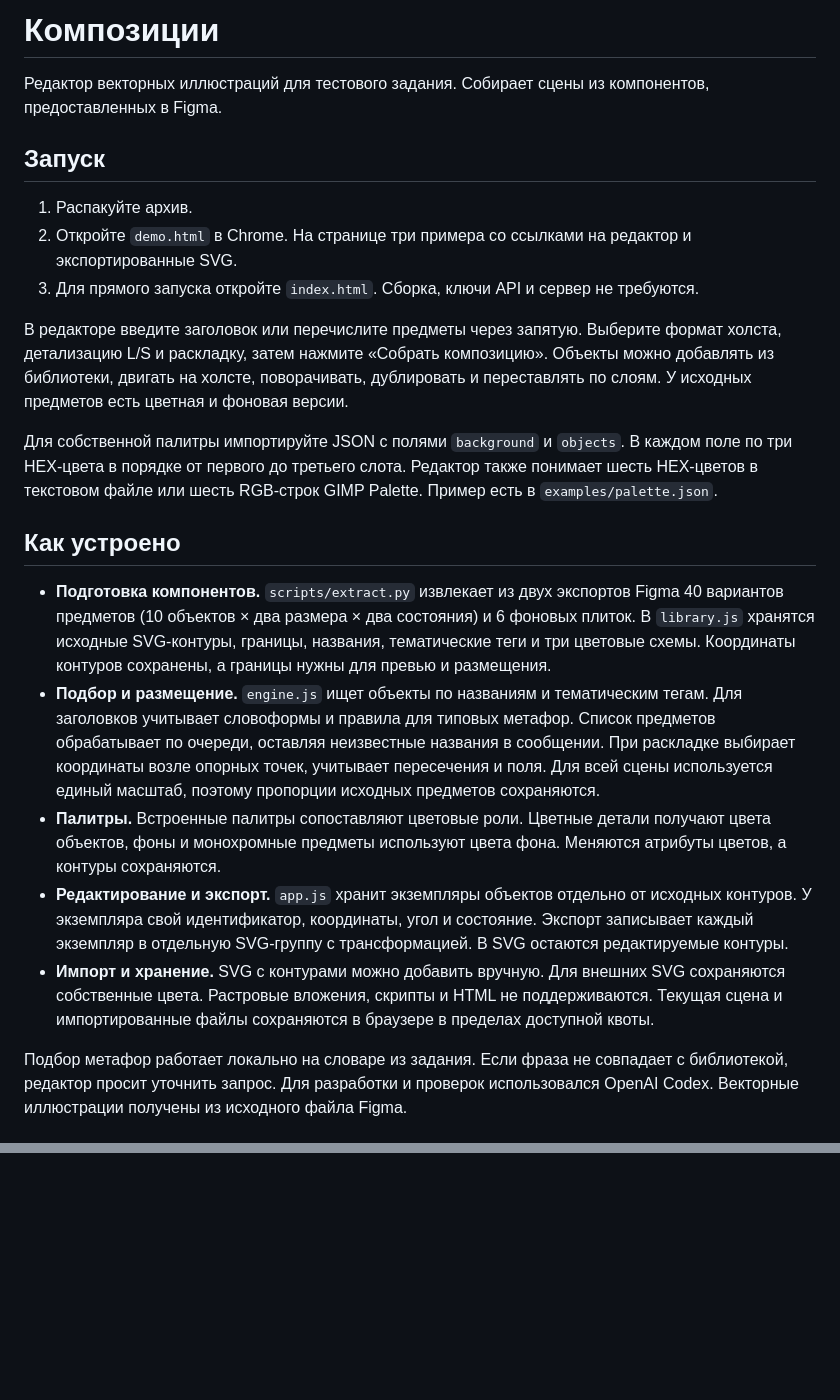
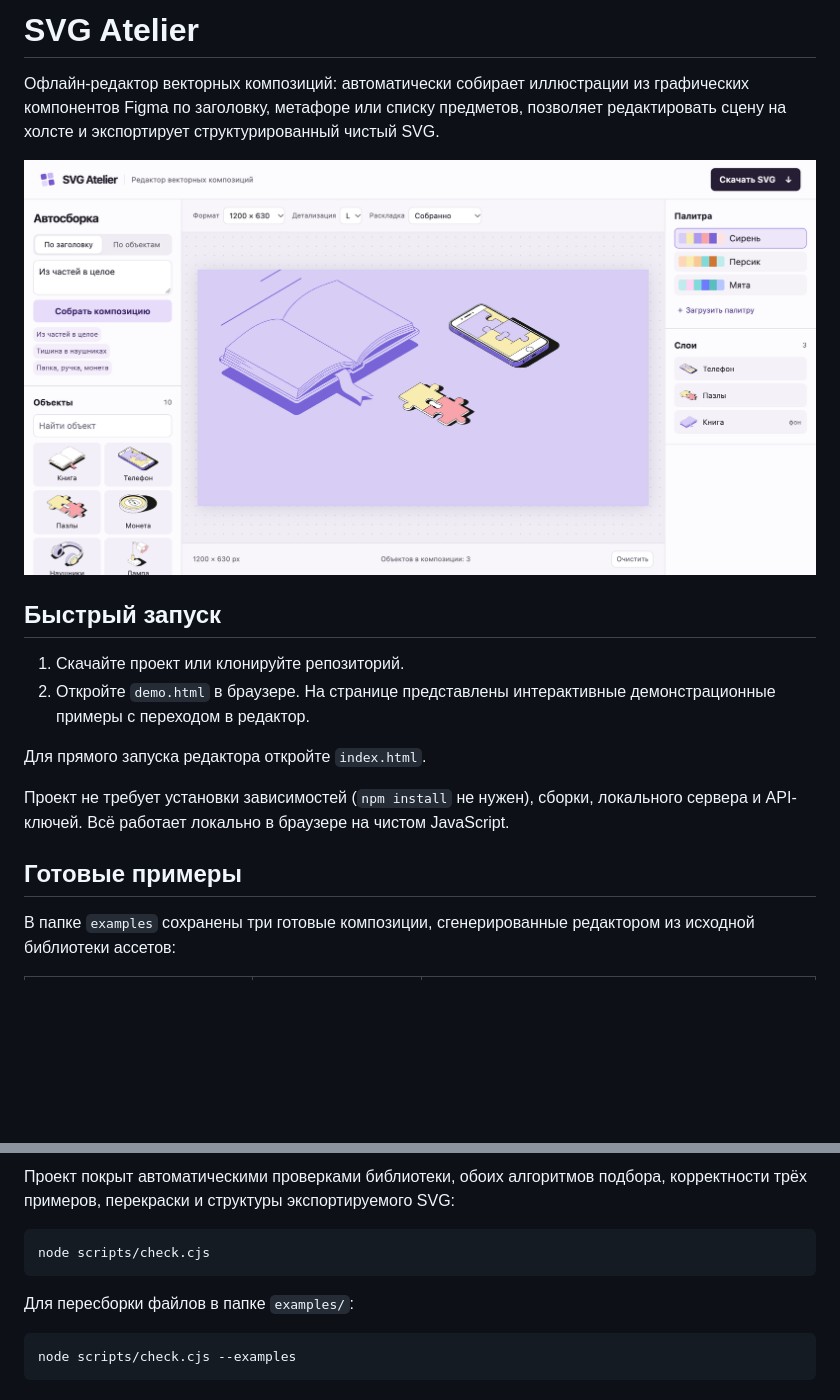
Before and after one commit to therealfullmetal55555/svg-atelier, a Markdown page: README.md, 2 parts joined by grey strips. Drawn GitHub-style; pictures changed too: docs/screenshot.png (added); blank space fills up the shorter version.

Commit message:
Prepare repository for submission: update README, branding, and preview assets

````diff
--- a/README.md
+++ b/README.md
@@ -1,24 +1,19 @@
-# Композиции
+# SVG Atelier
 
-Редактор векторных иллюстраций для тестового задания. Собирает сцены из компонентов, предоставленных в Figma.
+Офлайн-редактор векторных композиций: автоматически собирает иллюстрации из графических компонентов Figma по заголовку, метафоре или списку предметов, позволяет редактировать сцену на холсте и экспортирует структурированный чистый SVG.
 
-## Запуск
+![Интерфейс редактора SVG Atelier](docs/screenshot.png)
 
-1. Распакуйте архив.
-2. Откройте `demo.html` в Chrome. На странице три примера со ссылками на редактор и экспортированные SVG.
-3. Для прямого запуска откройте `index.html`. Сборка, ключи API и сервер не требуются.
+## Быстрый запуск
 
-В редакторе введите заголовок или перечислите предметы через запятую. Выберите формат холста, детализацию L/S и раскладку, затем нажмите «Собрать композицию». Объекты можно добавлять из библиотеки, двигать на холсте, поворачивать, дублировать и переставлять по слоям. У исходных предметов есть цветная и фоновая версии.
+1. Скачайте проект или клонируйте репозиторий.
+2. Откройте `demo.html` в браузере. На странице представлены интерактивные демонстрационные примеры с переходом в редактор.
 
-Для собственной палитры импортируйте JSON с полями `background` и `objects`. В каждом поле по три HEX-цвета в порядке от первого до третьего слота. Редактор также понимает шесть HEX-цветов в текстовом файле или шесть RGB-строк GIMP Palette. Пример есть в `examples/palette.json`.
+Для прямого запуска редактора откройте `index.html`.
 
-## Как устроено
+Проект не требует установки зависимостей (`npm install` не нужен), сборки, локального сервера и API-ключей. Всё работает локально в браузере на чистом JavaScript.
 
-- **Подготовка компонентов.** `scripts/extract.py` извлекает из двух экспортов Figma 40 вариантов предметов (10 объектов × два размера × два состояния) и 6 фоновых плиток. В `library.js` хранятся исходные SVG-контуры, границы, названия, тематические теги и три цветовые схемы. Координаты контуров сохранены, а границы нужны для превью и размещения.
-- **Подбор и размещение.** `engine.js` ищет объекты по названиям и тематическим тегам. Для заголовков учитывает словоформы и правила для типовых метафор. Список предметов обрабатывает по очереди, оставляя неизвестные названия в сообщении. При раскладке выбирает координаты возле опорных точек, учитывает пересечения и поля. Для всей сцены используется единый масштаб, поэтому пропорции исходных предметов сохраняются.
-- **Палитры.** Встроенные палитры сопоставляют цветовые роли. Цветные детали получают цвета объектов, фоны и монохромные предметы используют цвета фона. Меняются атрибуты цветов, а контуры сохраняются.
-- **Редактирование и экспорт.** `app.js` хранит экземпляры объектов отдельно от исходных контуров. У экземпляра свой идентификатор, координаты, угол и состояние. Экспорт записывает каждый экземпляр в отдельную SVG-группу с трансформацией. В SVG остаются редактируемые контуры.
-- **Импорт и хранение.** SVG с контурами можно добавить вручную. Для внешних SVG сохраняются собственные цвета. Растровые вложения, скрипты и HTML не поддерживаются. Текущая сцена и импортированные файлы сохраняются в браузере в пределах доступной квоты.
+## Готовые примеры
 
-Подбор метафор работает локально на словаре из задания. Если фраза не совпадает с библиотекой, редактор просит уточнить запрос. Для разработки и проверок использовался OpenAI Codex. Векторные иллюстрации получены из исходного файла Figma.
+В папке `examples` сохранены три готовые композиции, сгенерированные редактором из исходной библиотеки ассетов:
 
@@ -29,0 +70,11 @@
+Проект покрыт автоматическими проверками библиотеки, обоих алгоритмов подбора, корректности трёх примеров, перекраски и структуры экспортируемого SVG:
+
+```bash
+node scripts/check.cjs
+```
+
+Для пересборки файлов в папке `examples/`:
+
+```bash
+node scripts/check.cjs --examples
+```
````
Also changed, not shown: other parts of README.md (+48 -3 lines), 2 other files.
